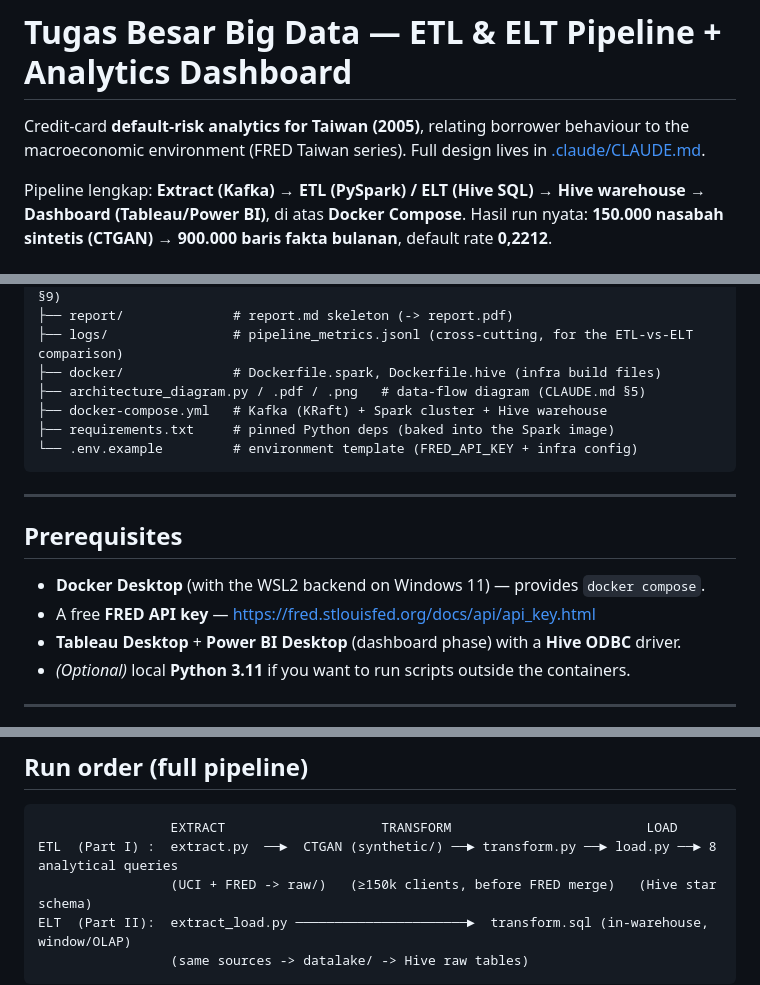
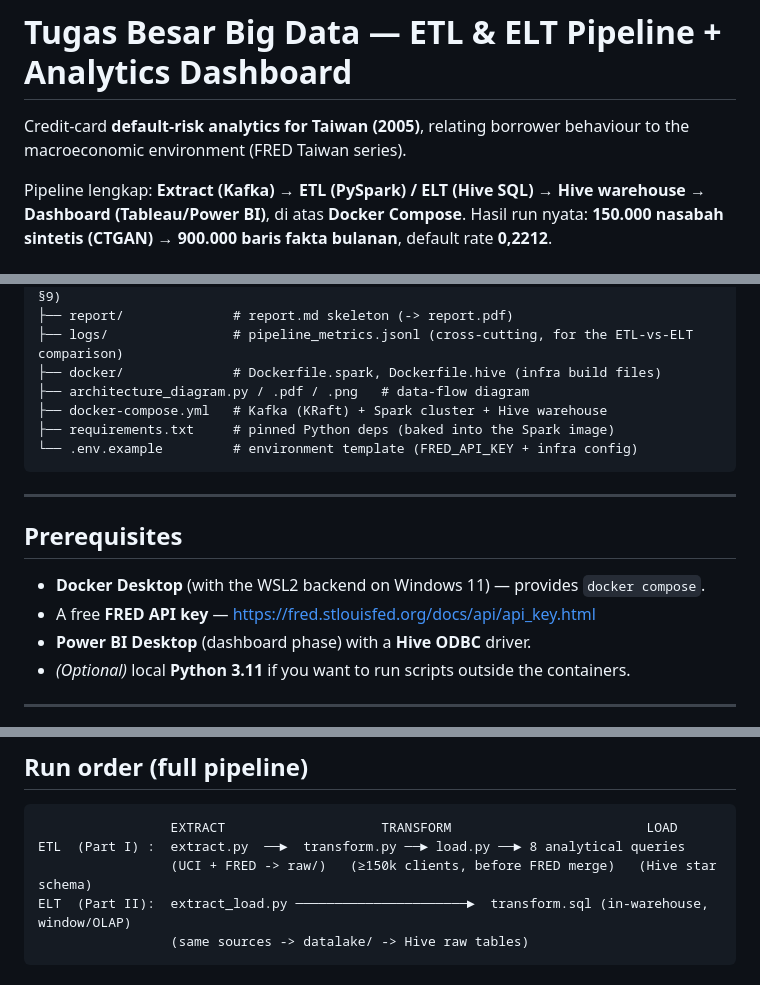
Before and after one commit to hadiidfajri/Big-Data_Credit-Card_Macroeconomic, a Markdown page: README.md, 3 parts joined by grey strips. GitHub-like rendering.

````diff
--- a/README.md
+++ b/README.md
@@ -1,7 +1,7 @@
 # Tugas Besar Big Data — ETL & ELT Pipeline + Analytics Dashboard
 
 Credit-card **default-risk analytics for Taiwan (2005)**, relating borrower behaviour to the
-macroeconomic environment (FRED Taiwan series). Full design lives in [.claude/CLAUDE.md](.claude/CLAUDE.md).
+macroeconomic environment (FRED Taiwan series).
 
 Pipeline lengkap: **Extract (Kafka) → ETL (PySpark) / ELT (Hive SQL) → Hive warehouse → Dashboard
 (Tableau/Power BI)**, di atas **Docker Compose**. Hasil run nyata: **150.000 nasabah sintetis (CTGAN)
@@ -51,7 +51,7 @@ Pipeline lengkap: **Extract (Kafka) → ETL (PySpark) / ELT (Hive SQL) → Hive
 ├── report/              # report.md skeleton (-> report.pdf)
 ├── logs/                # pipeline_metrics.jsonl (cross-cutting, for the ETL-vs-ELT comparison)
 ├── docker/              # Dockerfile.spark, Dockerfile.hive (infra build files)
-├── architecture_diagram.py / .pdf / .png   # data-flow diagram (CLAUDE.md §5)
+├── architecture_diagram.py / .pdf / .png   # data-flow diagram
 ├── docker-compose.yml   # Kafka (KRaft) + Spark cluster + Hive warehouse
 ├── requirements.txt     # pinned Python deps (baked into the Spark image)
 └── .env.example         # environment template (FRED_API_KEY + infra config)
@@ -63,7 +63,7 @@ Pipeline lengkap: **Extract (Kafka) → ETL (PySpark) / ELT (Hive SQL) → Hive
 
 - **Docker Desktop** (with the WSL2 backend on Windows 11) — provides `docker compose`.
 - A free **FRED API key** — https://fred.stlouisfed.org/docs/api/api_key.html
-- **Tableau Desktop** + **Power BI Desktop** (dashboard phase) with a **Hive ODBC** driver.
+-  **Power BI Desktop** (dashboard phase) with a **Hive ODBC** driver.
 - *(Optional)* local **Python 3.11** if you want to run scripts outside the containers.
 
 ---
@@ -119,7 +119,7 @@ docker compose exec kafka /opt/kafka/bin/kafka-topics.sh --bootstrap-server loca
 
 ```
                  EXTRACT                    TRANSFORM                         LOAD
-ETL  (Part I) :  extract.py  ──►  CTGAN (synthetic/) ──► transform.py ──► load.py ──► 8 analytical queries
+ETL  (Part I) :  extract.py  ──►  transform.py ──► load.py ──► 8 analytical queries
                  (UCI + FRED -> raw/)   (≥150k clients, before FRED merge)   (Hive star schema)
 ELT  (Part II):  extract_load.py ──────────────────────►  transform.sql (in-warehouse, window/OLAP)
                  (same sources -> datalake/ -> Hive raw tables)
````
Also changed, not shown: other parts of README.md (+1 -1 lines).
